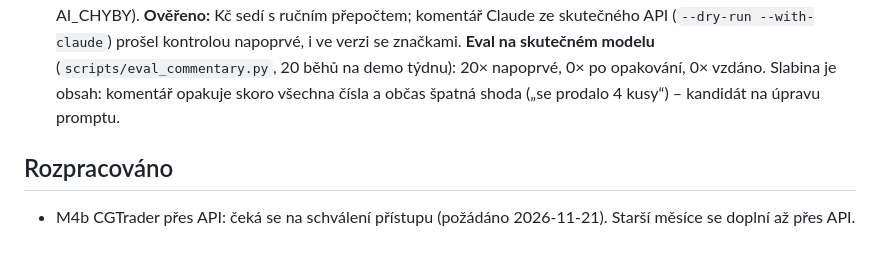
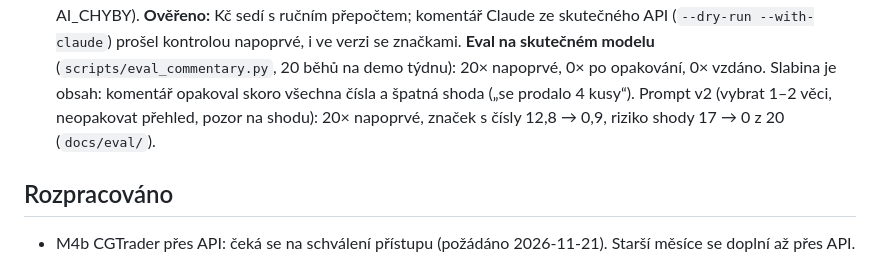
Before and after one commit to vitekchalanyenv/marketplace-sales-tracker, a Markdown page: docs/PROGRESS.md, the part around the change. Drawn GitHub-style.

```diff
--- a/docs/PROGRESS.md
+++ b/docs/PROGRESS.md
@@ -33,7 +33,8 @@
   značky (dřív propouštěla přehozená čísla a vymyšlený směr), demo a souhrn vyčištěny (viz AI_CHYBY). **Ověřeno:** Kč sedí s ručním přepočtem; komentář Claude ze skutečného API
   (`--dry-run --with-claude`) prošel kontrolou napoprvé, i ve verzi se značkami. **Eval na skutečném modelu**
   (`scripts/eval_commentary.py`, 20 běhů na demo týdnu): 20× napoprvé, 0× po opakování, 0× vzdáno. Slabina je obsah:
-  komentář opakuje skoro všechna čísla a občas špatná shoda („se prodalo 4 kusy“) – kandidát na úpravu promptu.
+  komentář opakoval skoro všechna čísla a špatná shoda („se prodalo 4 kusy“). Prompt v2 (vybrat 1–2 věci, neopakovat
+  přehled, pozor na shodu): 20× napoprvé, značek s čísly 12,8 → 0,9, riziko shody 17 → 0 z 20 (`docs/eval/`).
 
 ## Rozpracováno
 
```
Also changed, not shown: README.md (+11 -6 lines), docs/spec/M5b-tyden-meny-demo.md (+2 -1 lines), docs/img/morning-report.png, 7 other files.
